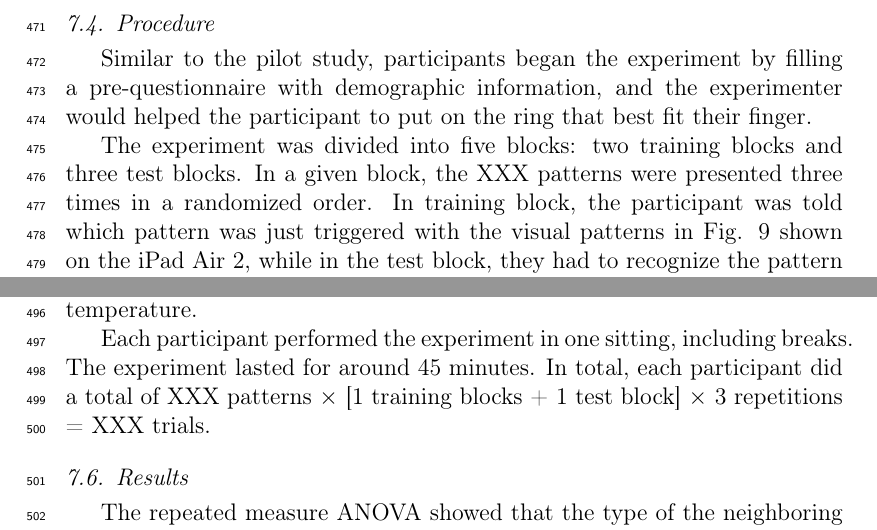
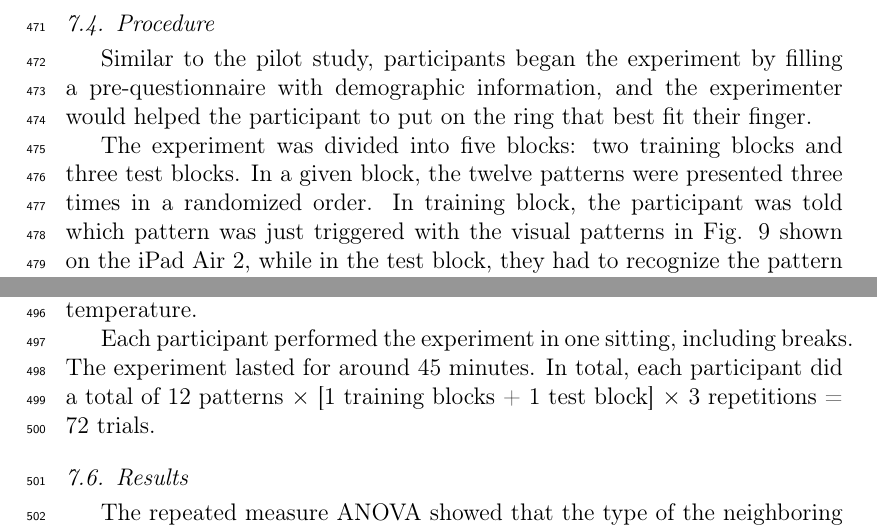
Before and after one commit to simonperrault/asoif, a LaTeX paper (elsarticle-template-num_simon_20180201.tex): two parts of pages 18 and 19 of 35, joined at a grey line, cut so that both start at the same text. Compiled offline with pdfLaTeX.

Commit message:
some numbers

```diff
--- a/elsarticle-template-num_simon_20180201.tex
+++ b/elsarticle-template-num_simon_20180201.tex
@@ -431,7 +431,7 @@ During a single trial, two TECs were activated at one of the three temperature l
 %Similar to the pilot study, participants began the experiment by filling a pre-questionnaire with demographic information, and the experimenter would helped the participant to choose and put on the ring that best fit their finger.
 Similar to the pilot study, participants began the experiment by filling a pre-questionnaire with demographic information, and the experimenter would helped the participant to put on the ring that best fit their finger.
 
-The experiment was divided into five blocks: two training blocks and three test blocks. In a given block, the XXX patterns were presented three times in a randomized order. In training block, the participant was told which pattern was just triggered with the visual patterns in Fig. \ref{fig:9} shown on the iPad Air 2, while in the test block, they had to recognize the pattern by selecting the stimulated elements and temperatures. Fig. \ref{fig:10} shows the selection interface we used in the test block. When the stimulation was off, a pair of red and blue circle buttons was shown next to each spot. The participant needed to make their selection by tapping on the buttons, and tapping the ``Next'' button to trigger a new stimulation. After completing the five blocks, participants filled out a post-experimental questionnaire to measure the perceived level of difficulty and comfort of detecting the thermal patterns using a 7-point likert scale, following the similar scheme in the pilot study. The participants also needed to elicit potential applications for the thermal patterns.
+The experiment was divided into five blocks: two training blocks and three test blocks. In a given block, the twelve patterns were presented three times in a randomized order. In training block, the participant was told which pattern was just triggered with the visual patterns in Fig. \ref{fig:9} shown on the iPad Air 2, while in the test block, they had to recognize the pattern by selecting the stimulated elements and temperatures. Fig. \ref{fig:10} shows the selection interface we used in the test block. When the stimulation was off, a pair of red and blue circle buttons was shown next to each spot. The participant needed to make their selection by tapping on the buttons, and tapping the ``Next'' button to trigger a new stimulation. After completing the five blocks, participants filled out a post-experimental questionnaire to measure the perceived level of difficulty and comfort of detecting the thermal patterns using a 7-point likert scale, following the similar scheme in the pilot study. The participants also needed to elicit potential applications for the thermal patterns.
 
 %The experiment was divided into five blocks: two training blocks and three test blocks. In a given block, the eight patterns were presented twice in a randomized order. In training block, the participant was told which pattern was just triggered with the visual patterns in Fig. \ref{fig:9} shown on the iPad Air 2, while in the test block, they had to recognize the pattern by selecting the stimulated elements and temperatures. Fig. \ref{fig:10} shows the selection interface we used in the test block. When the stimulation was off, a pair of red and blue circle buttons was shown next to each spot. The participant needed to make their selection by tapping on the buttons, and tapping the ``next'' button to trigger a new stimulation. After completing the five blocks, participants filled out a post-experimental questionnaire to measure the perceived level of difficulty and comfort of detecting the thermal patterns using a 7-point likert scale, following the similar scheme in the pilot study. The participants also needed to elicit potential applications for the thermal patterns.
 
@@ -452,7 +452,7 @@ The experiment was divided into five blocks: two training blocks and three test
 %We measured three dependent variables: location accuracy, temperature accuracy, and response time. A trial was considered successful when the participant was able to identify the correct location and temperature level for both TECs. There was a 25-second break between two trials.
 A within-subject design was used with one independent variable: pattern. We measured two dependent variables: accuracy, and response time. A trial was considered successful when the participant was able to identify the correct location and temperature level for both TECs. There was a 25-second break between two trials, for the skin to naturally return to the resting temperature.
 
-Each participant performed the experiment in one sitting, including breaks. The experiment lasted for around 45 minutes. In total, each participant did a total of XXX patterns $\times$ [1 training blocks + 1 test block] $\times$ 3 repetitions = XXX trials.
+Each participant performed the experiment in one sitting, including breaks. The experiment lasted for around 45 minutes. In total, each participant did a total of 12 patterns $\times$ [1 training blocks + 1 test block] $\times$ 3 repetitions = 72 trials.
 %Each participant performed the experiment in one sitting, including breaks. The experiment lasted for around 45 minutes. In total, each participant did a total of 2 TEC groups × 8 patterns × \cite{2 training blocks + 3 test blocks} × 2 repetitions = 80 trials.
 
 \subsection{Results}
```
Also changed, not shown: elsarticle-template-num_simon_20180201.tex (2 more changed lines).
